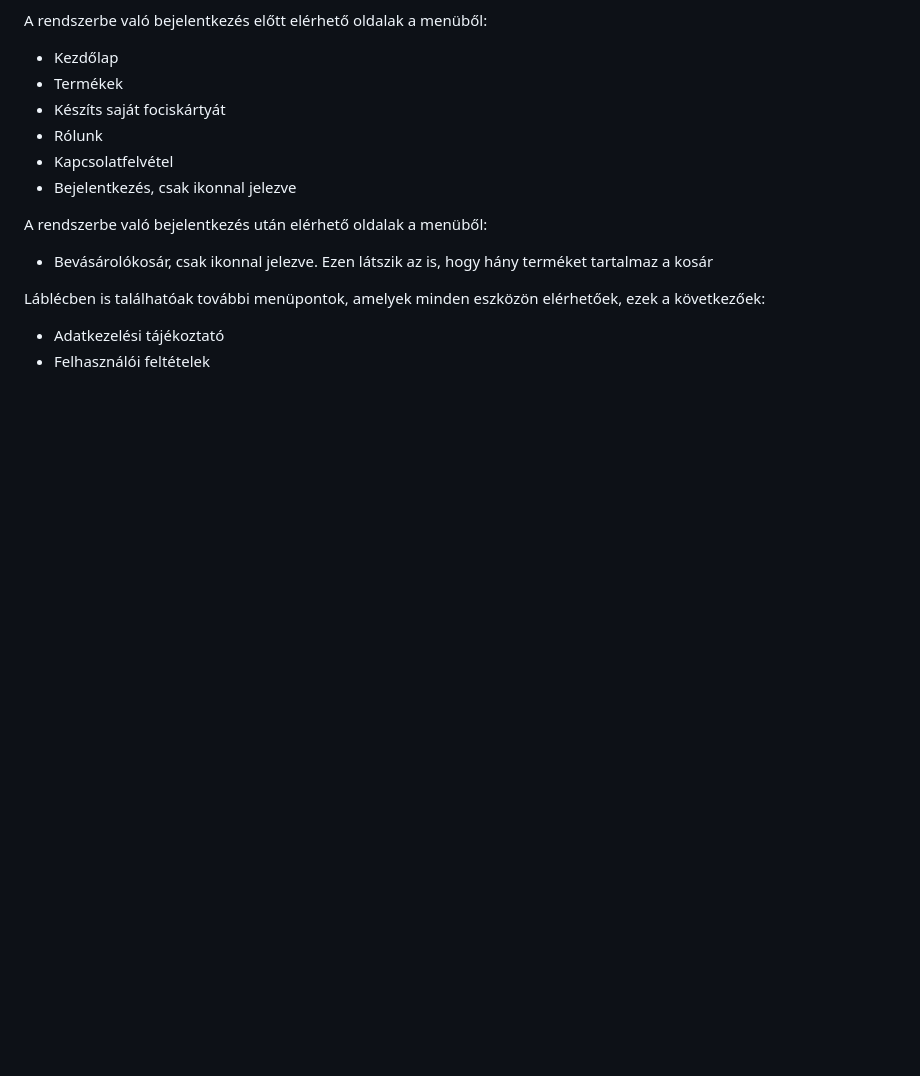
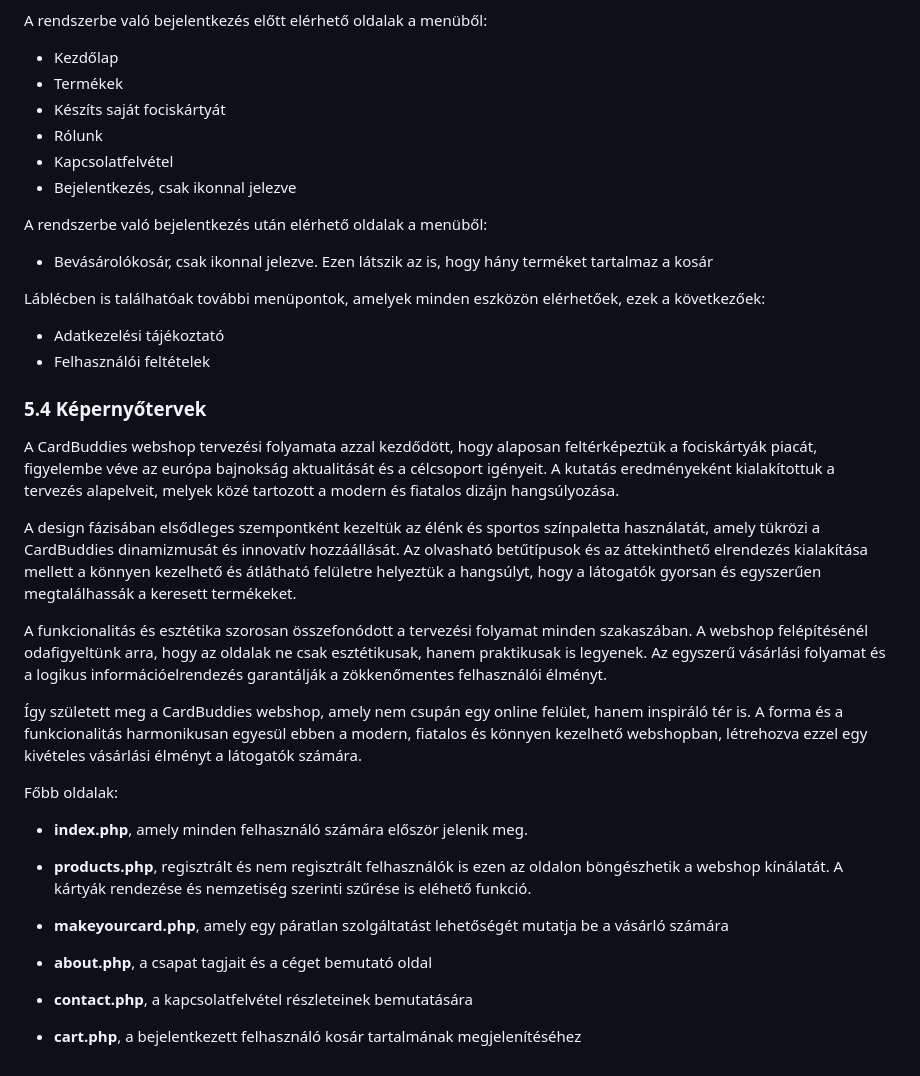
Before and after one commit to EKKE-App-Dev-Lab/CardBuddies, a Markdown page: Documents/Rendszerterv.md, the part around the change printed below. Rendered like a GitHub page; blank space fills up the shorter version.

Commit message:
C1_Rendszerterv rendszerterv dokumentáció elkészítése  - 5. Funkcionális terv   - 5.4 Képernyőtervek

```diff
--- a/Documents/Rendszerterv.md
+++ b/Documents/Rendszerterv.md
@@ -241,3 +223,36 @@ Láblécben is találhatóak további menüpontok, amelyek minden eszközön el
 
 - Adatkezelési tájékoztató
 - Felhasználói feltételek
+
+### 5.4 Képernyőtervek
+
+A CardBuddies webshop tervezési folyamata azzal kezdődött, hogy alaposan feltérképeztük a fociskártyák piacát,
+figyelembe véve az európa bajnokság aktualitását és a célcsoport igényeit. A kutatás eredményeként kialakítottuk a
+tervezés alapelveit, melyek közé tartozott a modern és fiatalos dizájn hangsúlyozása.
+
+A design fázisában elsődleges szempontként kezeltük az élénk és sportos színpaletta használatát, amely tükrözi a
+CardBuddies dinamizmusát és innovatív hozzáállását. Az olvasható betűtípusok és az áttekinthető elrendezés kialakítása
+mellett a könnyen kezelhető és átlátható felületre helyeztük a hangsúlyt, hogy a látogatók gyorsan és egyszerűen
+megtalálhassák a keresett termékeket.
+
+A funkcionalitás és esztétika szorosan összefonódott a tervezési folyamat minden szakaszában. A webshop felépítésénél
+odafigyeltünk arra, hogy az oldalak ne csak esztétikusak, hanem praktikusak is legyenek. Az egyszerű vásárlási folyamat
+és a logikus információelrendezés garantálják a zökkenőmentes felhasználói élményt.
+
+Így született meg a CardBuddies webshop, amely nem csupán egy online felület, hanem inspiráló tér is. A forma és a
+funkcionalitás harmonikusan egyesül ebben a modern, fiatalos és könnyen kezelhető webshopban, létrehozva ezzel egy
+kivételes vásárlási élményt a látogatók számára.
+
+Főbb oldalak:
+
+* **index.php**, amely minden felhasználó számára először jelenik meg.
+
+* **products.php**, regisztrált és nem regisztrált felhasználók is ezen az oldalon böngészhetik a webshop kínálatát. A
+  kártyák rendezése és nemzetiség szerinti szűrése is eléhető funkció.
+
+* **makeyourcard.php**, amely egy páratlan szolgáltatást lehetőségét mutatja be a vásárló számára
+
+* **about.php**, a csapat tagjait és a céget bemutató oldal
+
+* **contact.php**, a kapcsolatfelvétel részleteinek bemutatására
+* **cart.php**, a bejelentkezett felhasználó kosár tartalmának megjelenítéséhez
```
Also changed, not shown: other parts of Documents/Rendszerterv.md (+0 -18 lines).
